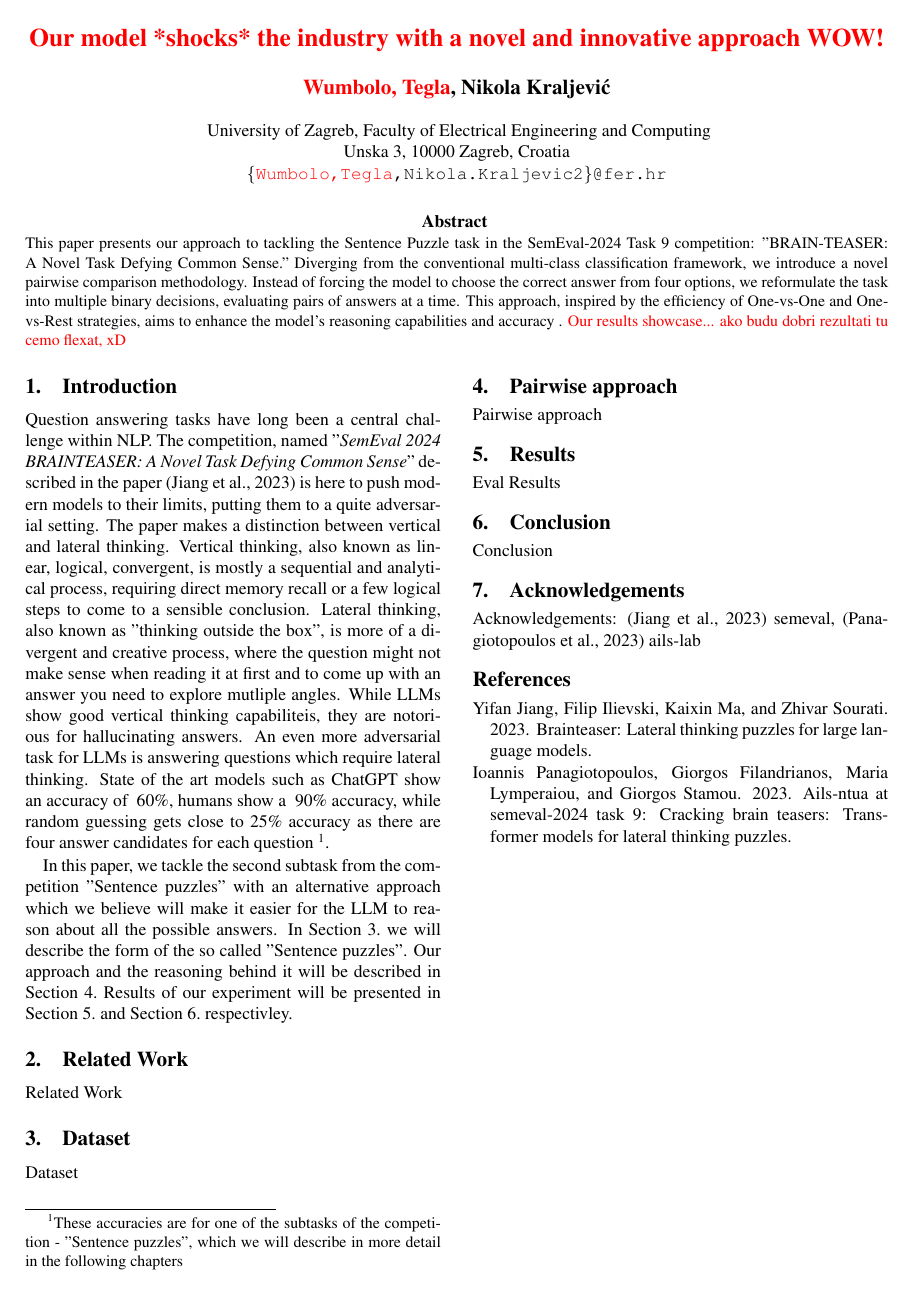
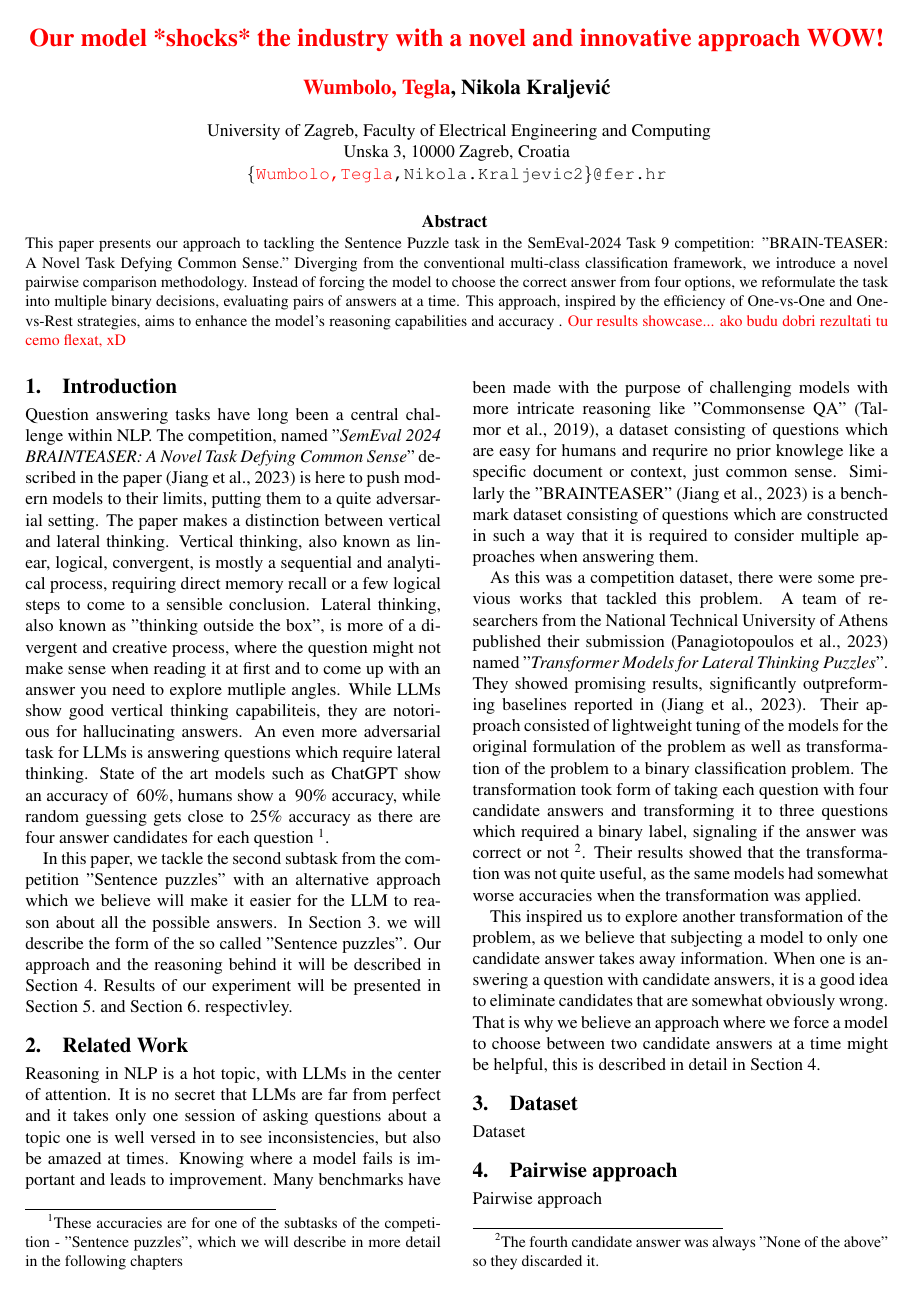
Before and after one commit to MBakac/BRAINTEASER, a LaTeX document (doc/tar-2023-paper-template.tex, which reads doc/chapters/related-work.tex): the whole page before the commit and page 1 of 2 after it. Compiled offline with pdfLaTeX.

Commit message:
Add Related work

```diff
--- a/doc/chapters/related-work.tex
+++ b/doc/chapters/related-work.tex
@@ -1 +1,29 @@
-Related Work
+Reasoning in NLP is a hot topic, with LLMs in the center of attention.  It is no secret that
+LLMs are far from perfect and it takes only one session of asking questions about a
+topic one is well versed in to see inconsistencies, but also be amazed at times.  Knowing where
+a model fails is important and leads to improvement.  Many benchmarks have been made with the
+purpose of challenging models with more intricate reasoning like "Commonsense QA"
+\citep{commonsenseQA}, a dataset consisting of questions which are easy for humans and requrire
+no prior knowlege like a specific document or context, just common sense.  Similarly the "BRAINTEASER"
+\citep{semeval} is a benchmark dataset consisting of questions which are constructed
+in such a way that it is required to consider multiple approaches when answering them.
+
+As this was a competition dataset, there were some previous works that tackled this problem.
+A team of researchers from the National Technical University of Athens published their submission
+\citep{ails-lab} named "\textit{Transformer Models for Lateral Thinking Puzzles}".  They showed promising
+results, significantly outpreforming baselines reported in \citep{semeval}. Their approach consisted
+of lightweight tuning of the models for the original formulation of the problem as well as
+transformation of the problem to a binary classification problem.  The transformation took form of
+taking each question with four candidate answers and transforming it to three questions which
+required a binary label, signaling if the answer was correct or not \footnote[2]{The fourth candidate
+answer was always "None of the above" so they discarded it.}. Their results showed that the
+transformation was not quite useful, as the same models had somewhat worse accuracies when
+the transformation was applied.
+
+This inspired us to explore another transformation of the problem, as we believe that subjecting
+a model to only one candidate answer takes away information.  When one is answering a question
+with candidate answers, it is a good idea to eliminate candidates that are somewhat obviously wrong.
+That is why we believe an approach where we force a model to choose between two candidate answers
+at a time might be helpful, this is described in detail in Section \ref{approach}
+
+% TODO spellcheck
```
Also changed, not shown: doc/tar2023.bib (+6 -0 lines), doc/tar-2023-paper-template.pdf.
